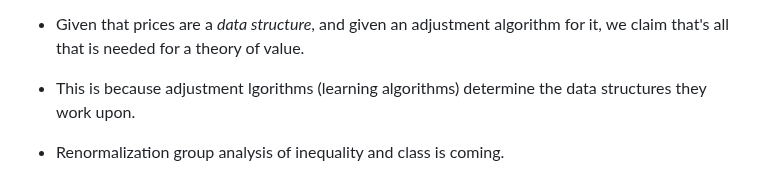
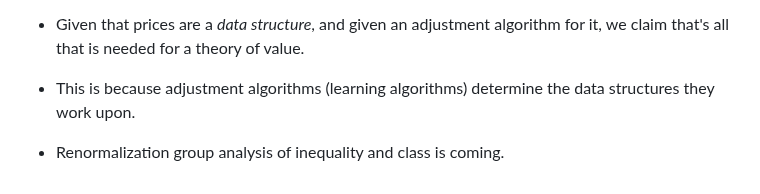
Before and after one commit to howonlee/mertonon, a Markdown page: essays/value.md, the part around the change. GitHub-like rendering.

Commit message:
thinking

```diff
--- a/essays/value.md
+++ b/essays/value.md
@@ -32,6 +32,6 @@ Outline
 - The iceberg of the price is in the internal representation of the vast chain of other prices that it takes to get to that individual price - from the commodities to the widget to the labor, these are all internal representations, not external ones.
 
 - Given that prices are a _data structure_, and given an adjustment algorithm for it, we claim that's all that is needed for a theory of value.
-- This is because adjustment lgorithms (learning algorithms) determine the data structures they work upon.
+- This is because adjustment algorithms (learning algorithms) determine the data structures they work upon.
 
 - Renormalization group analysis of inequality and class is coming.
```
